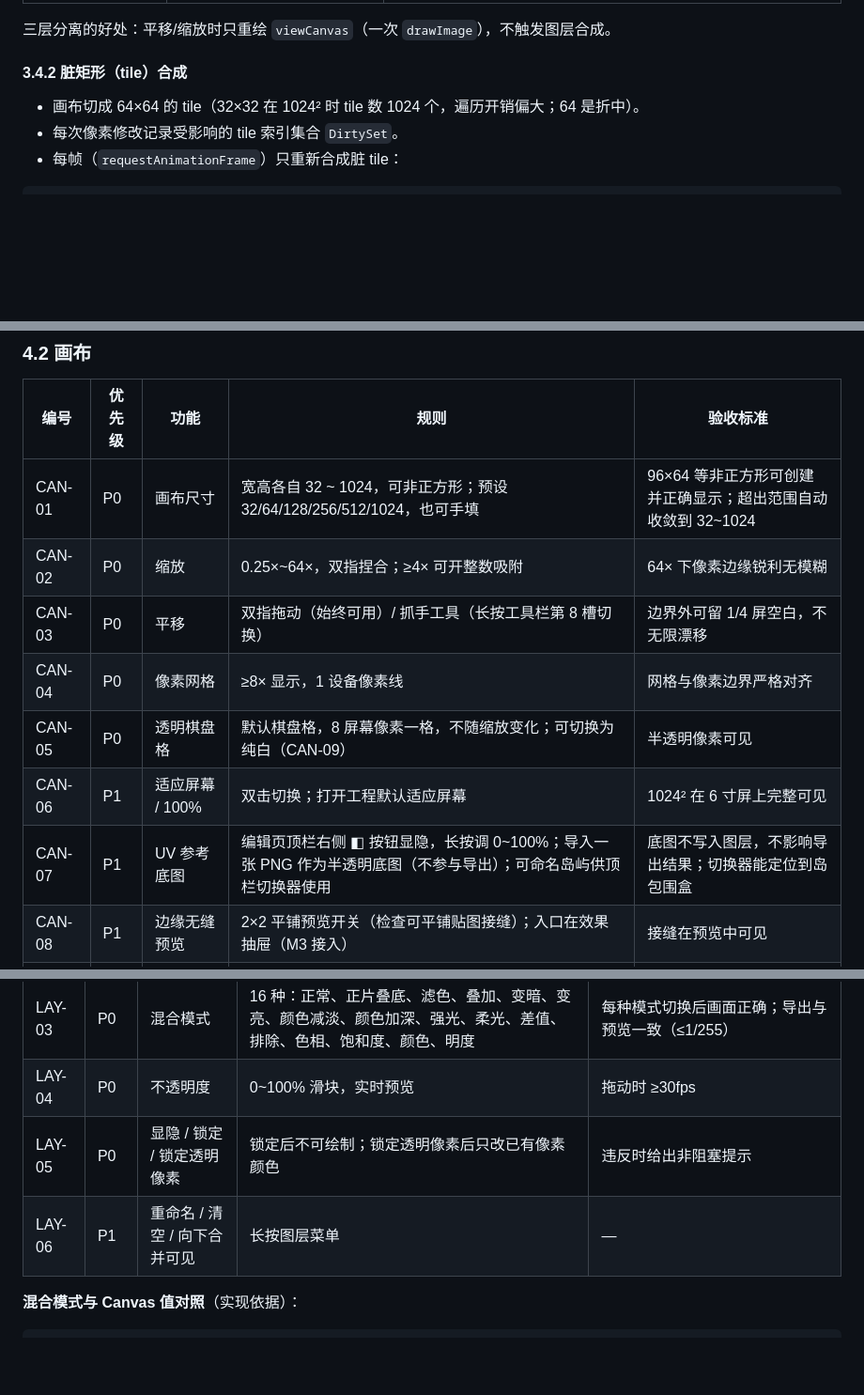
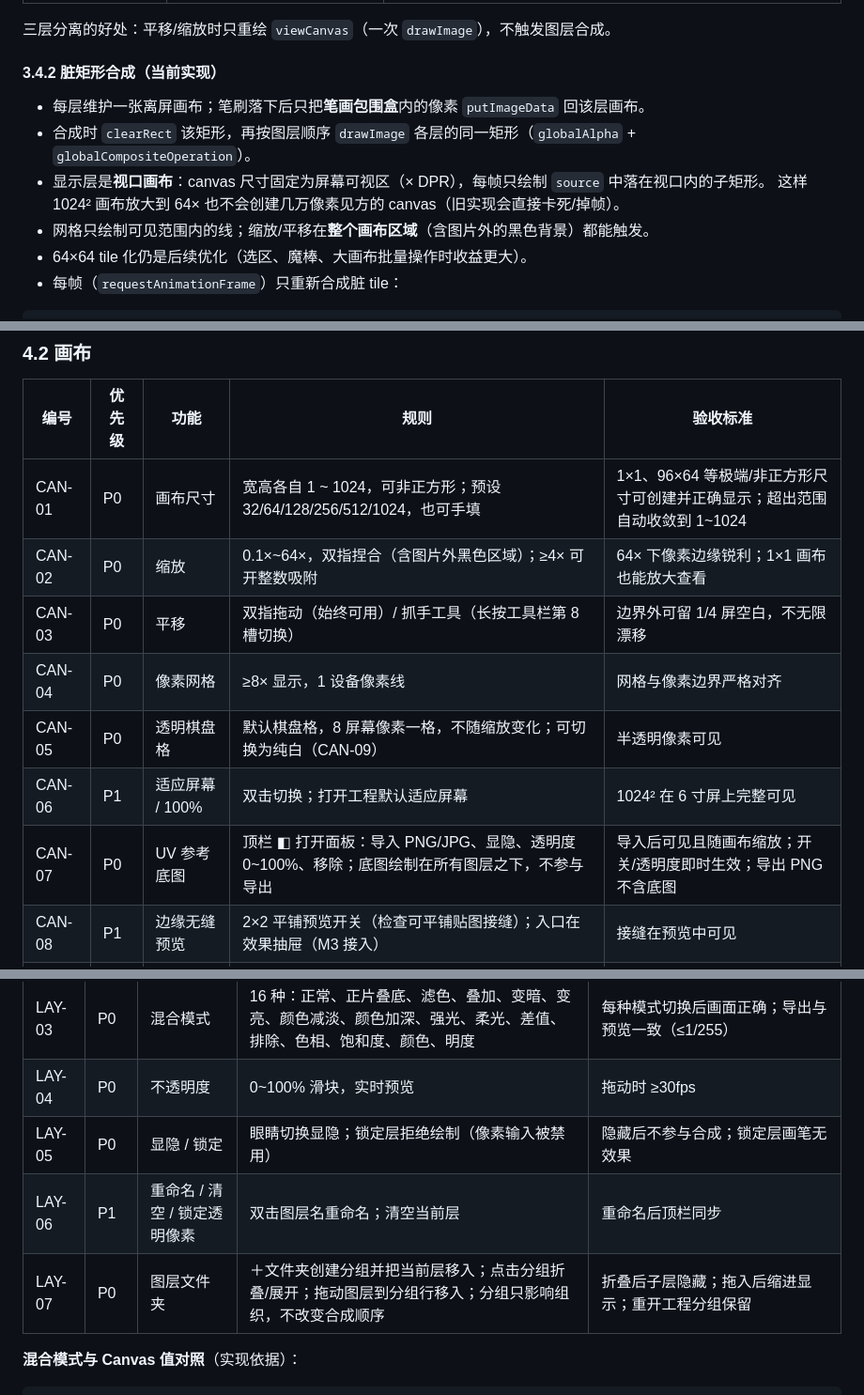
Before and after one commit to endless-summer222/Little_Squirrel, a Markdown page: 项目文档.md, 3 parts joined by grey strips. Shown at 94% size. Drawn GitHub-style; blank space fills up the shorter version.

````diff
--- a/项目文档.md
+++ b/项目文档.md
@@ -265,10 +267,14 @@
 
 三层分离的好处：平移/缩放时只重绘 `viewCanvas`（一次 `drawImage`），不触发图层合成。
 
-#### 3.4.2 脏矩形（tile）合成
+#### 3.4.2 脏矩形合成（当前实现）
 
-- 画布切成 64×64 的 tile（32×32 在 1024² 时 tile 数 1024 个，遍历开销偏大；64 是折中）。
-- 每次像素修改记录受影响的 tile 索引集合 `DirtySet`。
+- 每层维护一张离屏画布；笔刷落下后只把**笔画包围盒**内的像素 `putImageData` 回该层画布。
+- 合成时 `clearRect` 该矩形，再按图层顺序 `drawImage` 各层的同一矩形（`globalAlpha` + `globalCompositeOperation`）。
+- 显示层是**视口画布**：canvas 尺寸固定为屏幕可视区（× DPR），每帧只绘制 `source` 中落在视口内的子矩形。
+  这样 1024² 画布放大到 64× 也不会创建几万像素见方的 canvas（旧实现会直接卡死/掉帧）。
+- 网格只绘制可见范围内的线；缩放/平移在**整个画布区域**（含图片外的黑色背景）都能触发。
+- 64×64 tile 化仍是后续优化（选区、魔棒、大画布批量操作时收益更大）。
 - 每帧（`requestAnimationFrame`）只重新合成脏 tile：
 
 ```ts
@@ -681,13 +687,13 @@ uv/uv_layout.png       # 可选：UV 参考底图
 
 | 编号 | 优先级 | 功能 | 规则 | 验收标准 |
 |---|---|---|---|---|
-| CAN-01 | P0 | 画布尺寸 | 宽高各自 32 ~ 1024，可非正方形；预设 32/64/128/256/512/1024，也可手填 | 96×64 等非正方形可创建并正确显示；超出范围自动收敛到 32~1024 |
-| CAN-02 | P0 | 缩放 | 0.25×~64×，双指捏合；≥4× 可开整数吸附 | 64× 下像素边缘锐利无模糊 |
+| CAN-01 | P0 | 画布尺寸 | 宽高各自 1 ~ 1024，可非正方形；预设 32/64/128/256/512/1024，也可手填 | 1×1、96×64 等极端/非正方形尺寸可创建并正确显示；超出范围自动收敛到 1~1024 |
+| CAN-02 | P0 | 缩放 | 0.1×~64×，双指捏合（含图片外黑色区域）；≥4× 可开整数吸附 | 64× 下像素边缘锐利；1×1 画布也能放大查看 |
 | CAN-03 | P0 | 平移 | 双指拖动（始终可用）/ 抓手工具（长按工具栏第 8 槽切换） | 边界外可留 1/4 屏空白，不无限漂移 |
 | CAN-04 | P0 | 像素网格 | ≥8× 显示，1 设备像素线 | 网格与像素边界严格对齐 |
 | CAN-05 | P0 | 透明棋盘格 | 默认棋盘格，8 屏幕像素一格，不随缩放变化；可切换为纯白（CAN-09） | 半透明像素可见 |
 | CAN-06 | P1 | 适应屏幕 / 100% | 双击切换；打开工程默认适应屏幕 | 1024² 在 6 寸屏上完整可见 |
-| CAN-07 | P1 | UV 参考底图 | 编辑页顶栏右侧 ◧ 按钮显隐，长按调 0~100%；导入一张 PNG 作为半透明底图（不参与导出）；可命名岛屿供顶栏切换器使用 | 底图不写入图层，不影响导出结果；切换器能定位到岛包围盒 |
+| CAN-07 | P0 | UV 参考底图 | 顶栏 ◧ 打开面板：导入 PNG/JPG、显隐、透明度 0~100%、移除；底图绘制在所有图层之下，不参与导出 | 导入后可见且随画布缩放；开关/透明度即时生效；导出 PNG 不含底图 |
 | CAN-08 | P1 | 边缘无缝预览 | 2×2 平铺预览开关（检查可平铺贴图接缝）；入口在效果抽屉（M3 接入） | 接缝在预览中可见 |
 | CAN-09 | P1 | 透明区显示方式 | 棋盘格（默认）/ 纯白（贴合参考图的白色透明区）；设置项 | 切换后不改变任何像素与导出结果 |
 
@@ -699,8 +705,9 @@ uv/uv_layout.png       # 可选：UV 参考底图
 | LAY-02 | P0 | 增 / 删 / 复制 / 合并 | 新建于当前层之上；合并向下（保留下层名）；删除至少保留 1 层 | 每步都可撤销 |
 | LAY-03 | P0 | 混合模式 | 16 种：正常、正片叠底、滤色、叠加、变暗、变亮、颜色减淡、颜色加深、强光、柔光、差值、排除、色相、饱和度、颜色、明度 | 每种模式切换后画面正确；导出与预览一致（≤1/255） |
 | LAY-04 | P0 | 不透明度 | 0~100% 滑块，实时预览 | 拖动时 ≥30fps |
-| LAY-05 | P0 | 显隐 / 锁定 / 锁定透明像素 | 锁定后不可绘制；锁定透明像素后只改已有像素颜色 | 违反时给出非阻塞提示 |
-| LAY-06 | P1 | 重命名 / 清空 / 向下合并可见 | 长按图层菜单 | — |
+| LAY-05 | P0 | 显隐 / 锁定 | 眼睛切换显隐；锁定层拒绝绘制（像素输入被禁用） | 隐藏后不参与合成；锁定层画笔无效果 |
+| LAY-06 | P1 | 重命名 / 清空 / 锁定透明像素 | 双击图层名重命名；清空当前层 | 重命名后顶栏同步 |
+| LAY-07 | P0 | 图层文件夹 | ＋文件夹创建分组并把当前层移入；点击分组折叠/展开；拖动图层到分组行移入；分组只影响组织，不改变合成顺序 | 折叠后子层隐藏；拖入后缩进显示；重开工程分组保留 |
 
 **混合模式与 Canvas 值对照**（实现依据）：
 
````
Also changed, not shown: other parts of 项目文档.md (+8 -6 lines), README.md (+6 -3 lines), docs/preview-editor.png, docs/preview-layers.png, 11 other files.
